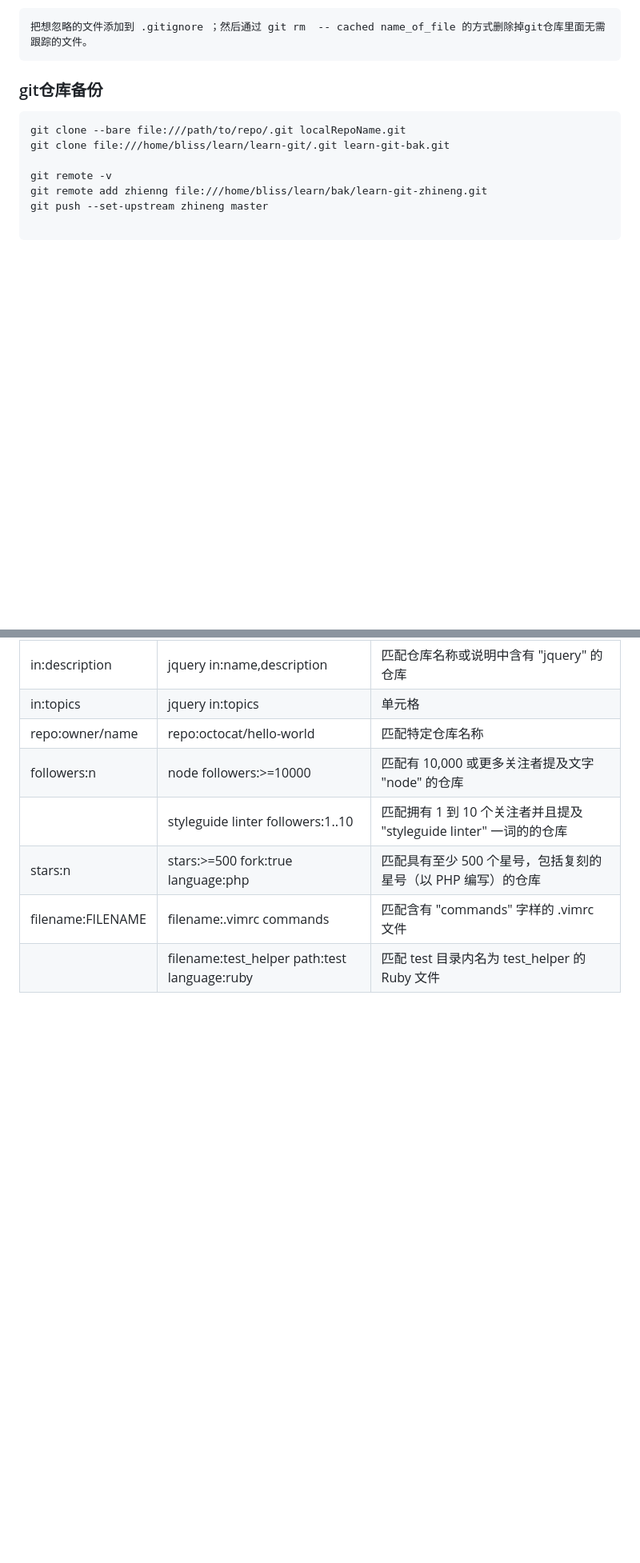
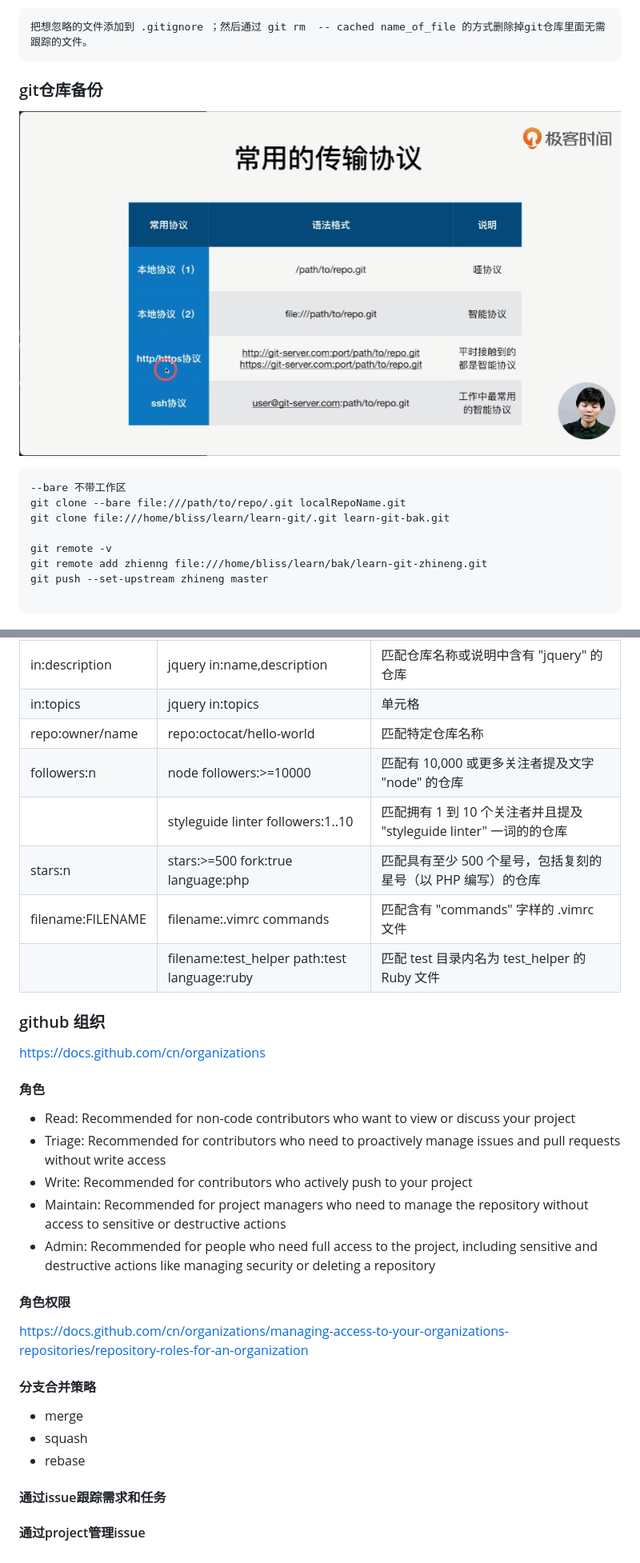
Before and after one commit to blissSeven/knowledge, a Markdown page: git/git.md, 2 parts joined by grey strips. Shown at 80% size. GitHub-like rendering; pictures changed too: git/images/git-2022-09-04-18-04-12.png (added); blank space fills up the shorter version.

Commit message:
[git]
add something more about git

````diff
--- a/git/git.md
+++ b/git/git.md
@@ -277,7 +277,9 @@ doc/**/*.pdf
 把想忽略的文件添加到 .gitignore ；然后通过 git rm  -- cached name_of_file 的方式删除掉git仓库里面无需跟踪的文件。
 ```
 ### git仓库备份
+![](images/git-2022-09-04-18-04-12.png)
 ```
+--bare 不带工作区
 git clone --bare file:///path/to/repo/.git localRepoName.git
 git clone file:///home/bliss/learn/learn-git/.git learn-git-bak.git
 
@@ -314,3 +316,19 @@ git push --set-upstream zhineng master
 |stars:n|	stars:>=500 fork:true language:php | 匹配具有至少 500 个星号，包括复刻的星号（以 PHP 编写）的仓库|
 |filename:FILENAME|filename:.vimrc commands|	 匹配含有 "commands" 字样的 .vimrc 文件|
 ||	filename:test_helper path:test language:ruby|匹配 test 目录内名为 test_helper 的 Ruby 文件|
+### github 组织
+https://docs.github.com/cn/organizations
+#### 角色
+* Read: Recommended for non-code contributors who want to view or discuss your project
+* Triage: Recommended for contributors who need to proactively manage issues and pull requests without write access
+* Write: Recommended for contributors who actively push to your project
+* Maintain: Recommended for project managers who need to manage the repository without access to sensitive or destructive actions
+* Admin: Recommended for people who need full access to the project, including sensitive and destructive actions like managing security or deleting a repository
+#### 角色权限
+https://docs.github.com/cn/organizations/managing-access-to-your-organizations-repositories/repository-roles-for-an-organization
+#### 分支合并策略
+* merge
+* squash
+* rebase
+#### 通过issue跟踪需求和任务
+#### 通过project管理issue
````
